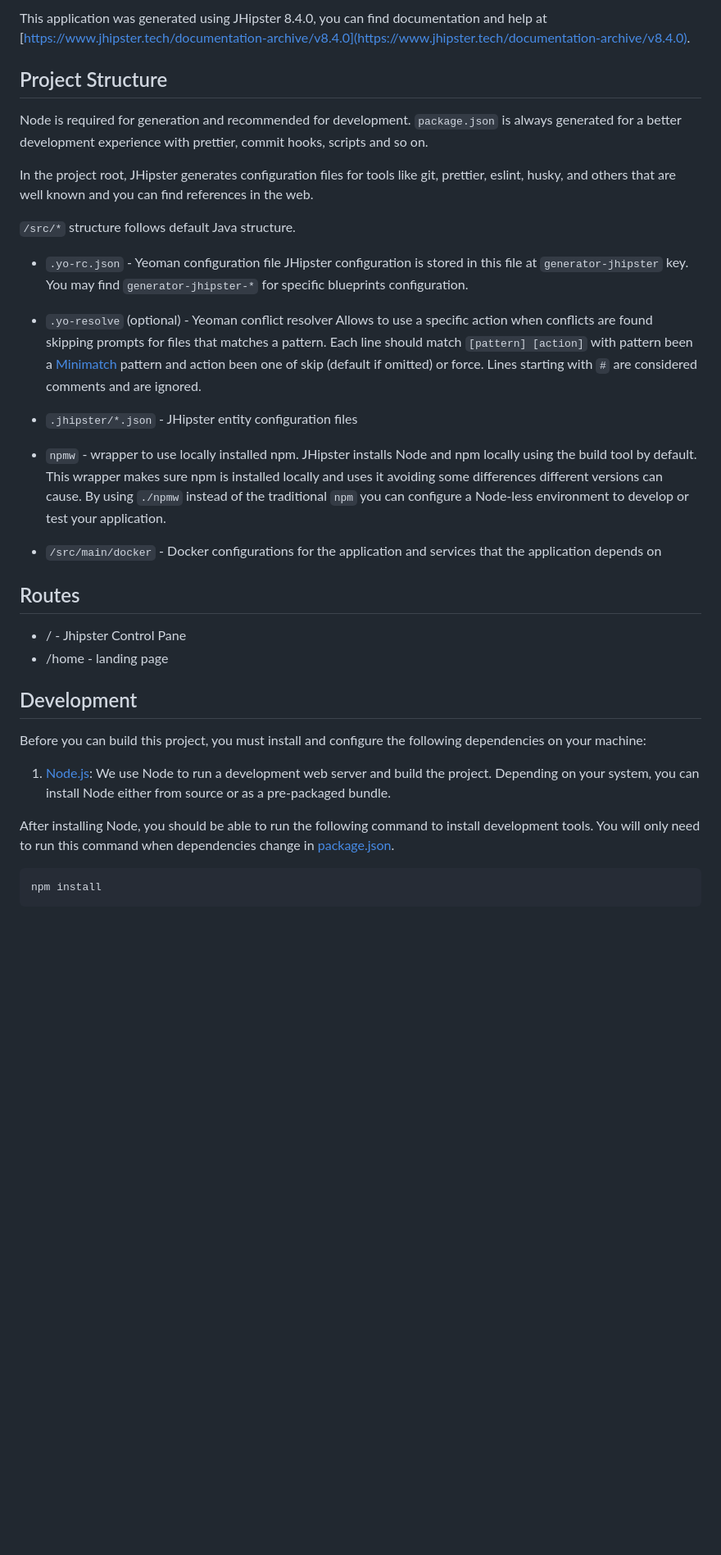
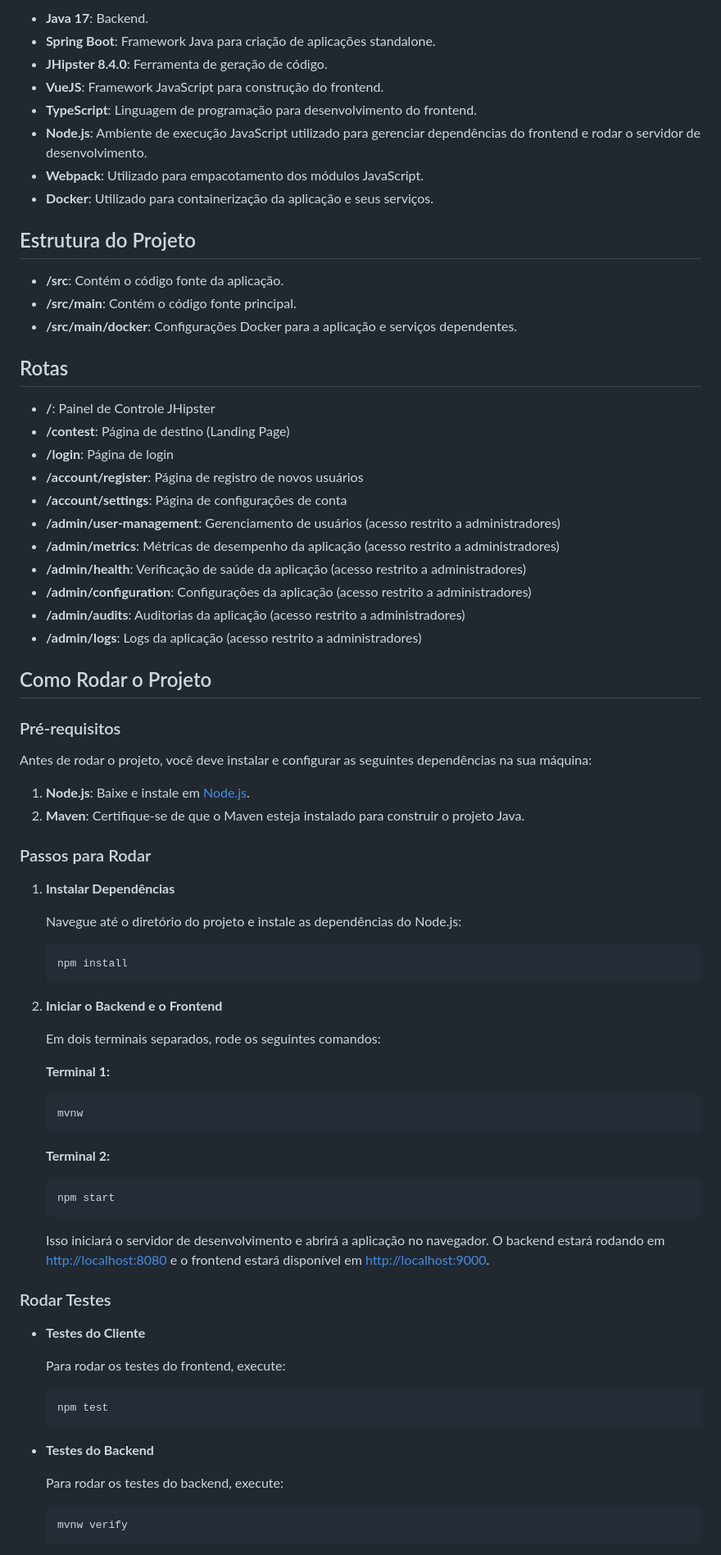
Before and after one commit to marquesdavi/concurso-grastronomico, a Markdown page: README.md, the part around the change printed below. Shown: that part at 82% size. GitHub-like rendering; blank space fills up the shorter version.

````diff
--- a/README.md
+++ b/README.md
@@ -5,38 +20,85 @@
 
-This application was generated using JHipster 8.4.0, you can find documentation and help at [https://www.jhipster.tech/documentation-archive/v8.4.0](https://www.jhipster.tech/documentation-archive/v8.4.0).
+- **Java 17**: Backend.
+- **Spring Boot**: Framework Java para criação de aplicações standalone.
+- **JHipster 8.4.0**: Ferramenta de geração de código.
+- **VueJS**: Framework JavaScript para construção do frontend.
+- **TypeScript**: Linguagem de programação para desenvolvimento do frontend.
+- **Node.js**: Ambiente de execução JavaScript utilizado para gerenciar dependências do frontend e rodar o servidor de desenvolvimento.
+- **Webpack**: Utilizado para empacotamento dos módulos JavaScript.
+- **Docker**: Utilizado para containerização da aplicação e seus serviços.
 
-## Project Structure
+## Estrutura do Projeto
 
-Node is required for generation and recommended for development. `package.json` is always generated for a better development experience with prettier, commit hooks, scripts and so on.
+- **/src**: Contém o código fonte da aplicação.
+- **/src/main**: Contém o código fonte principal.
+- **/src/main/docker**: Configurações Docker para a aplicação e serviços dependentes.
 
-In the project root, JHipster generates configuration files for tools like git, prettier, eslint, husky, and others that are well known and you can find references in the web.
+## Rotas
 
-`/src/*` structure follows default Java structure.
+- **/**: Painel de Controle JHipster
+- **/contest**: Página de destino (Landing Page)
+- **/login**: Página de login
+- **/account/register**: Página de registro de novos usuários
+- **/account/settings**: Página de configurações de conta
+- **/admin/user-management**: Gerenciamento de usuários (acesso restrito a administradores)
+- **/admin/metrics**: Métricas de desempenho da aplicação (acesso restrito a administradores)
+- **/admin/health**: Verificação de saúde da aplicação (acesso restrito a administradores)
+- **/admin/configuration**: Configurações da aplicação (acesso restrito a administradores)
+- **/admin/audits**: Auditorias da aplicação (acesso restrito a administradores)
+- **/admin/logs**: Logs da aplicação (acesso restrito a administradores)
 
-- `.yo-rc.json` - Yeoman configuration file
-  JHipster configuration is stored in this file at `generator-jhipster` key. You may find `generator-jhipster-*` for specific blueprints configuration.
-- `.yo-resolve` (optional) - Yeoman conflict resolver
-  Allows to use a specific action when conflicts are found skipping prompts for files that matches a pattern. Each line should match `[pattern] [action]` with pattern been a [Minimatch](https://github.com/isaacs/minimatch#minimatch) pattern and action been one of skip (default if omitted) or force. Lines starting with `#` are considered comments and are ignored.
-- `.jhipster/*.json` - JHipster entity configuration files
+## Como Rodar o Projeto
 
-- `npmw` - wrapper to use locally installed npm.
-  JHipster installs Node and npm locally using the build tool by default. This wrapper makes sure npm is installed locally and uses it avoiding some differences different versions can cause. By using `./npmw` instead of the traditional `npm` you can configure a Node-less environment to develop or test your application.
-- `/src/main/docker` - Docker configurations for the application and services that the application depends on
+### Pré-requisitos
 
-## Routes
+Antes de rodar o projeto, você deve instalar e configurar as seguintes dependências na sua máquina:
 
-- / - Jhipster Control Pane
-- /home - landing page
+1. **Node.js**: Baixe e instale em [Node.js](https://nodejs.org/).
+2. **Maven**: Certifique-se de que o Maven esteja instalado para construir o projeto Java.
 
-## Development
+### Passos para Rodar
 
-Before you can build this project, you must install and configure the following dependencies on your machine:
+1. **Instalar Dependências**
 
-1. [Node.js](https://nodejs.org/): We use Node to run a development web server and build the project.
-   Depending on your system, you can install Node either from source or as a pre-packaged bundle.
+   Navegue até o diretório do projeto e instale as dependências do Node.js:
 
-After installing Node, you should be able to run the following command to install development tools.
-You will only need to run this command when dependencies change in [package.json](package.json).
+   ```sh
+   npm install
+   ```
 
-```
-npm install
+2. **Iniciar o Backend e o Frontend**
+
+   Em dois terminais separados, rode os seguintes comandos:
+
+   **Terminal 1:**
+
+   ```sh
+   mvnw
+   ```
+
+   **Terminal 2:**
+
+   ```sh
+   npm start
+   ```
+
+   Isso iniciará o servidor de desenvolvimento e abrirá a aplicação no navegador. O backend estará rodando em [http://localhost:8080](http://localhost:8080) e o frontend estará disponível em [http://localhost:9000](http://localhost:9000).
+
+### Rodar Testes
+
+- **Testes do Cliente**
+
+  Para rodar os testes do frontend, execute:
+
+  ```sh
+  npm test
+  ```
+
+- **Testes do Backend**
+
+  Para rodar os testes do backend, execute:
+
+  ```sh
+  mvnw verify
+  ```
+
````
Also changed, not shown: other parts of README.md (+29 -196 lines).
